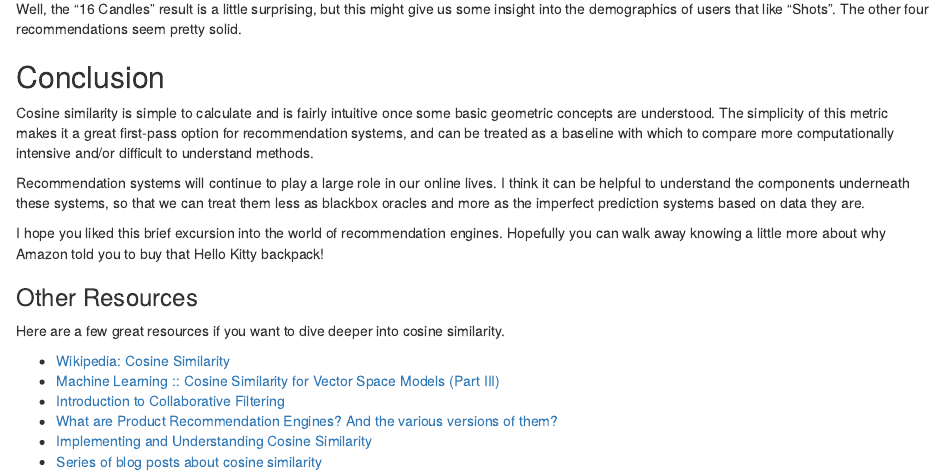
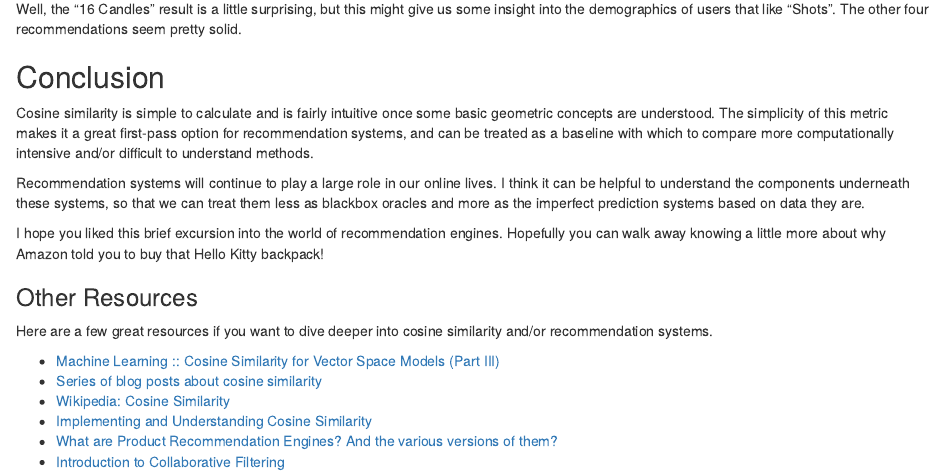
Before and after one commit to bgstieber/files_for_blog, an R Markdown document (cosine-similarity-rec/using_cos_to_make_rec.Rmd): the page in a window 1100 px wide, from 4540 px down. The pictures show the output file cosine-similarity-rec/using_cos_to_make_rec.html that the author committed with the source, opened offline.

Commit message:
re-arranged order of links

```diff
--- a/cosine-similarity-rec/using_cos_to_make_rec.Rmd
+++ b/cosine-similarity-rec/using_cos_to_make_rec.Rmd
@@ -190,11 +190,11 @@ I hope you liked this brief excursion into the world of recommendation engines.
 
 ### Other Resources
 
-Here are a few great resources if you want to dive deeper into cosine similarity.
+Here are a few great resources if you want to dive deeper into cosine similarity and/or recommendation systems.
 
+- [Machine Learning :: Cosine Similarity for Vector Space Models (Part III)](http://blog.christianperone.com/2013/09/machine-learning-cosine-similarity-for-vector-space-models-part-iii/)
+- [Series of blog posts about cosine similarity](http://stefansavev.com/blog/cosine-similarity-all-posts/)
 - [Wikipedia: Cosine Similarity](https://en.wikipedia.org/wiki/Cosine_similarity)
-- [Machine Learning :: Cosine Similarity for Vector Space Models (Part III)](http://blog.christianperone.com/2013/09/machine-learning-cosine-similarity-for-vector-space-models-part-iii/)
+- [Implementing and Understanding Cosine Similarity](https://masongallo.github.io/machine/learning,/python/2016/07/29/cosine-similarity.html)
+- [What are Product Recommendation Engines? And the various versions of them?](https://towardsdatascience.com/what-are-product-recommendation-engines-and-the-various-versions-of-them-9dcab4ee26d5)
 - [Introduction to Collaborative Filtering](https://hackernoon.com/introduction-to-recommender-system-part-1-collaborative-filtering-singular-value-decomposition-44c9659c5e75)
-- [What are Product Recommendation Engines? And the various versions of them?](https://towardsdatascience.com/what-are-product-recommendation-engines-and-the-various-versions-of-them-9dcab4ee26d5)
-- [Implementing and Understanding Cosine Similarity](https://masongallo.github.io/machine/learning,/python/2016/07/29/cosine-similarity.html)
-- [Series of blog posts about cosine similarity](http://stefansavev.com/blog/cosine-similarity-all-posts/)
```
Also changed, not shown: cosine-similarity-rec/using_cos_to_make_rec.html.
